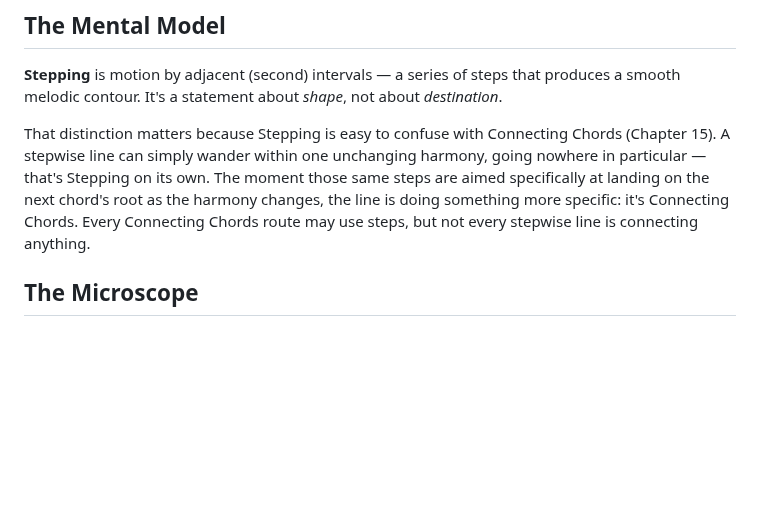
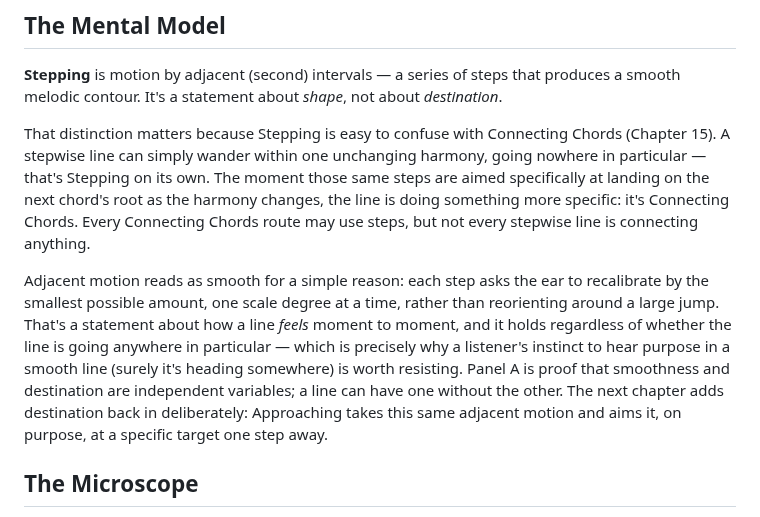
Before and after one commit to alessandrobessi/thinking-in-groove, a Markdown page: book/part-2-harmonic-motion/10-root-motion-the-bass-line-as-harmonic-skeleton.md, the part around the change. Rendered like a GitHub page; blank space fills up the shorter version.

Commit message:
Deepen Ch.10 Stepping: why smoothness reads as smooth, bridge to Ch.11
Explains adjacent motion's smoothness as minimal per-step recalibration
for the ear, names the temptation to over-read purpose into any smooth
line, and bridges to Ch.11's Approaching as directed adjacent motion.

```diff
--- a/book/part-2-harmonic-motion/10-root-motion-the-bass-line-as-harmonic-skeleton.md
+++ b/book/part-2-harmonic-motion/10-root-motion-the-bass-line-as-harmonic-skeleton.md
@@ -11,6 +11,8 @@ What makes a bass line sound smooth rather than jumpy, independent of where it e
 **Stepping** is motion by adjacent (second) intervals — a series of steps that produces a smooth melodic contour. It's a statement about *shape*, not about *destination*.
 
 That distinction matters because Stepping is easy to confuse with Connecting Chords (Chapter 15). A stepwise line can simply wander within one unchanging harmony, going nowhere in particular — that's Stepping on its own. The moment those same steps are aimed specifically at landing on the next chord's root as the harmony changes, the line is doing something more specific: it's Connecting Chords. Every Connecting Chords route may use steps, but not every stepwise line is connecting anything.
+
+Adjacent motion reads as smooth for a simple reason: each step asks the ear to recalibrate by the smallest possible amount, one scale degree at a time, rather than reorienting around a large jump. That's a statement about how a line *feels* moment to moment, and it holds regardless of whether the line is going anywhere in particular — which is precisely why a listener's instinct to hear purpose in a smooth line (surely it's heading somewhere) is worth resisting. Panel A is proof that smoothness and destination are independent variables; a line can have one without the other. The next chapter adds destination back in deliberately: Approaching takes this same adjacent motion and aims it, on purpose, at a specific target one step away.
 
 ## The Microscope
 
```
